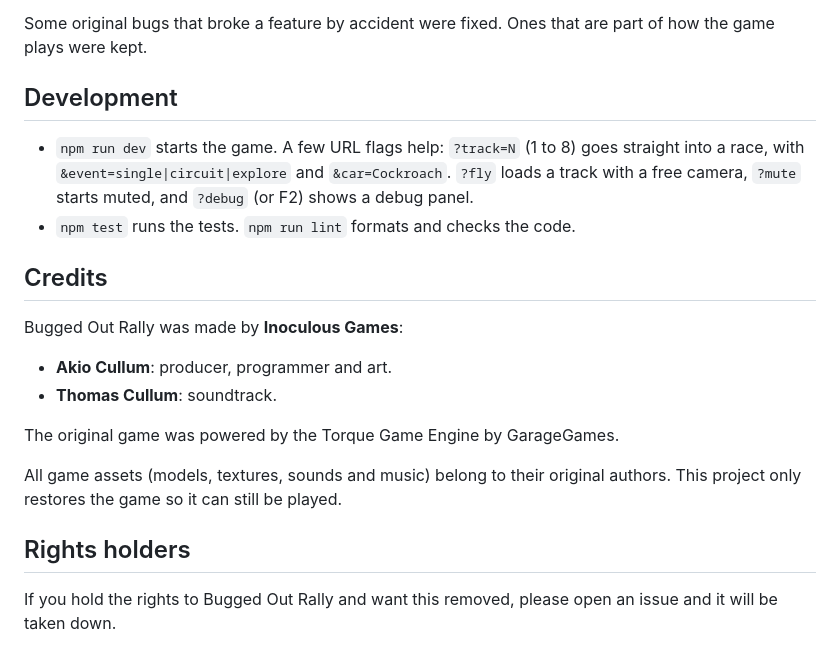
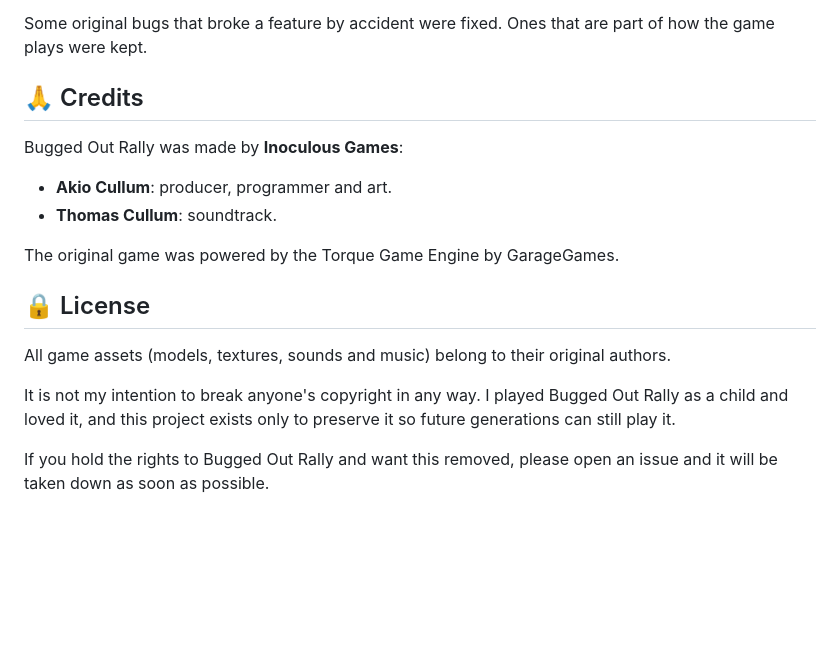
Before and after one commit to jhm-ciberman/bugged-out-rally-restored, a Markdown page: README.md, the part around one of its changes. GitHub-like rendering; blank space fills up the shorter version.

```diff
--- a/README.md
+++ b/README.md
@@ -51,12 +104,7 @@ The goal is to play like the original, not like a remake. Every value was taken
 
 Some original bugs that broke a feature by accident were fixed. Ones that are part of how the game plays were kept.
 
-## Development
-
-- `npm run dev` starts the game. A few URL flags help: `?track=N` (1 to 8) goes straight into a race, with `&event=single|circuit|explore` and `&car=Cockroach`. `?fly` loads a track with a free camera, `?mute` starts muted, and `?debug` (or F2) shows a debug panel.
-- `npm test` runs the tests. `npm run lint` formats and checks the code.
-
-## Credits
+## 🙏 Credits
 
 Bugged Out Rally was made by **Inoculous Games**:
 
@@ -65,8 +113,10 @@ Bugged Out Rally was made by **Inoculous Games**:
 
 The original game was powered by the Torque Game Engine by GarageGames.
 
-All game assets (models, textures, sounds and music) belong to their original authors. This project only restores the game so it can still be played.
+## 🔒 License
 
-## Rights holders
+All game assets (models, textures, sounds and music) belong to their original authors.
 
-If you hold the rights to Bugged Out Rally and want this removed, please open an issue and it will be taken down.
+It is not my intention to break anyone's copyright in any way. I played Bugged Out Rally as a child and loved it, and this project exists only to preserve it so future generations can still play it.
+
+If you hold the rights to Bugged Out Rally and want this removed, please open an issue and it will be taken down as soon as possible.
```
Also changed, not shown: other parts of README.md (+61 -8 lines), art/bugged-out-rally-screenshot.jpg (added).
